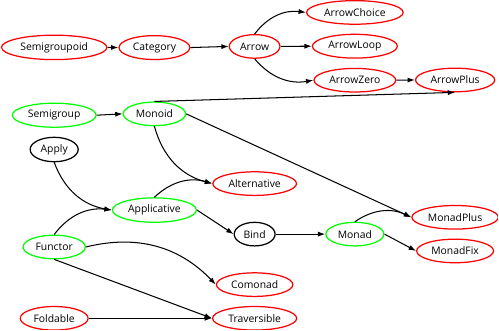
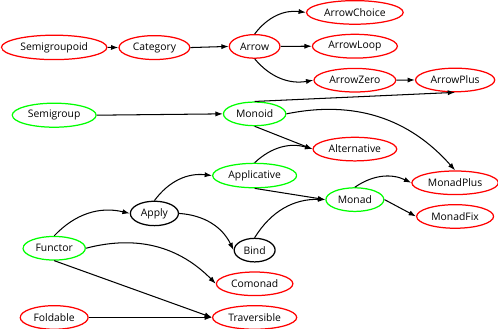
Before and after one commit to langston-barrett/coq-typeclass-hierarchy, a LaTeX figure (doc/diagram.tex): the whole page. Compiled offline with XeLaTeX; a missing font is replaced by an installed copy or a similar font.

Commit message:
diagram: functor -> apply, bind + applicative = monad

```diff
--- a/doc/diagram.tex
+++ b/doc/diagram.tex
@@ -57,21 +57,22 @@
   % Monoid
   \draw (SG.east) -- (MD.west);
   \draw (MD.north) -- (AS.south);
-  \draw (MD.east) -- (MP.west);
-  \draw (MD.south) to[bend right] (AT.west);
+  \draw (MD.east) to[bend left] (MP.north);
+  \draw (MD.south) -- (AT.west);
 
-  % Apply
-  \draw (AY.south) to[bend right] (AP.west);
 
   % Functor
-  \draw (FU.north) to[bend left] (AP.west);
+  \draw (FU.north) to[bend left] (AY.west);
   \draw (FU.east) to[bend left] (CO.west);
   \draw (FU.south) -- (TR.west);
+    % Apply
+    \draw (AY.north) to[bend left] (AP.west);
+    \draw (AY.east) to[bend left] (BI.west);
     % Applicative
     \draw (AP.north) to[bend left] (AT.west);
-    \draw (AP.east) -- (BI.west);
+    \draw (AP.south) -- (MO.west);
       % Bind
-      \draw (BI.east) -- (MO.west);
+      \draw (BI.north) to[bend left] (MO.west);
         % Monad
         \draw (MO.north) to[bend left] (MP.west);
         \draw (MO.east) -- (MF.west);
```
Also changed, not shown: doc/diagram.png, doc/diagram.tex (12 more changed lines).
